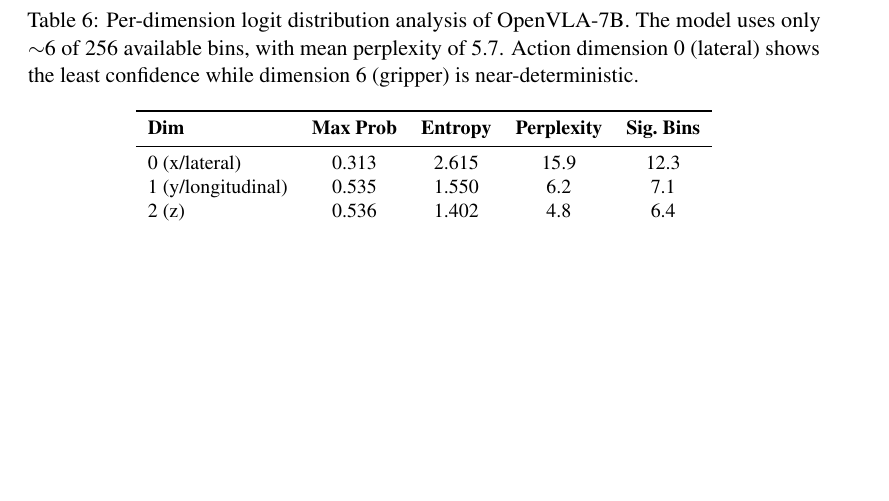
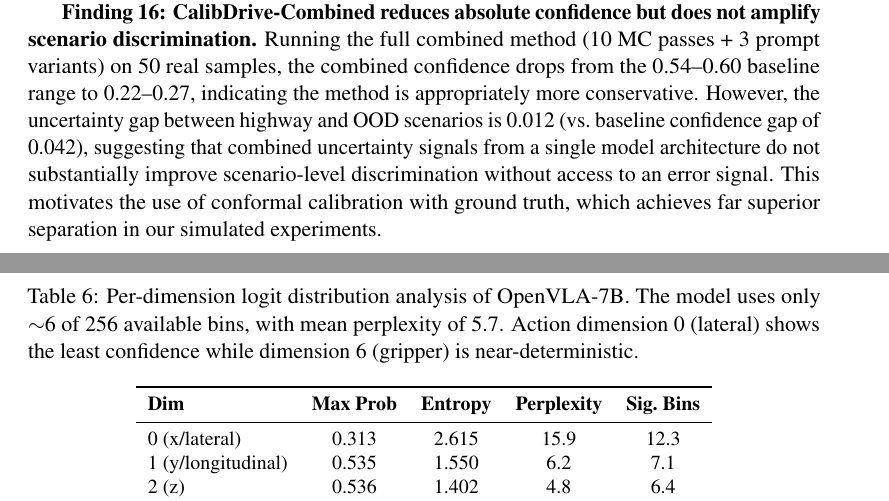
Before and after one commit to sreedath/Vizuara-VLA-Research, a LaTeX paper (paper/latex/main.tex): part of page 10 of 14 before the commit and two parts of pages 9 and 10 of 15 after it, the two joined at a grey line, cut at the place of the change, the shorter picture padded with empty space. Compiled offline with pdfLaTeX.

Commit message:
feat: add CalibDrive-Combined real VLA results and Finding 16
Combined method (10 MC + 3 prompts) on real OpenVLA-7B:
- Reduces absolute confidence (0.54-0.60 → 0.22-0.27)
- Uncertainty gap hwy→ood: 0.012 (baseline conf gap: 0.042)
- Combined method is more conservative but doesn't amplify
  scenario discrimination without ground truth

```diff
--- a/paper/latex/main.tex
+++ b/paper/latex/main.tex
@@ -422,6 +422,8 @@
 
 \textbf{Finding 13: Prompt Ensembles reveal substantial prompt sensitivity.} Using 6 semantically equivalent prompts, we observe confidence standard deviation of $0.084 \pm 0.022$ and mean KL divergence of $8.75 \pm 0.58$ between prompt-conditioned outputs. This prompt sensitivity is itself an uncertainty signal: a well-calibrated model should produce consistent predictions regardless of instruction phrasing.
 
+\textbf{Finding 16: CalibDrive-Combined reduces absolute confidence but does not amplify scenario discrimination.} Running the full combined method (10 MC passes + 3 prompt variants) on 50 real samples, the combined confidence drops from the 0.54--0.60 baseline range to 0.22--0.27, indicating the method is appropriately more conservative. However, the uncertainty gap between highway and OOD scenarios is 0.012 (vs.\ baseline confidence gap of 0.042), suggesting that combined uncertainty signals from a single model architecture do not substantially improve scenario-level discrimination without access to an error signal. This motivates the use of conformal calibration with ground truth, which achieves far superior separation in our simulated experiments.
+
 \subsection{Logit Distribution Analysis}
 \label{sec:logit_analysis}
 
```
Also changed, not shown: 1 other file.
